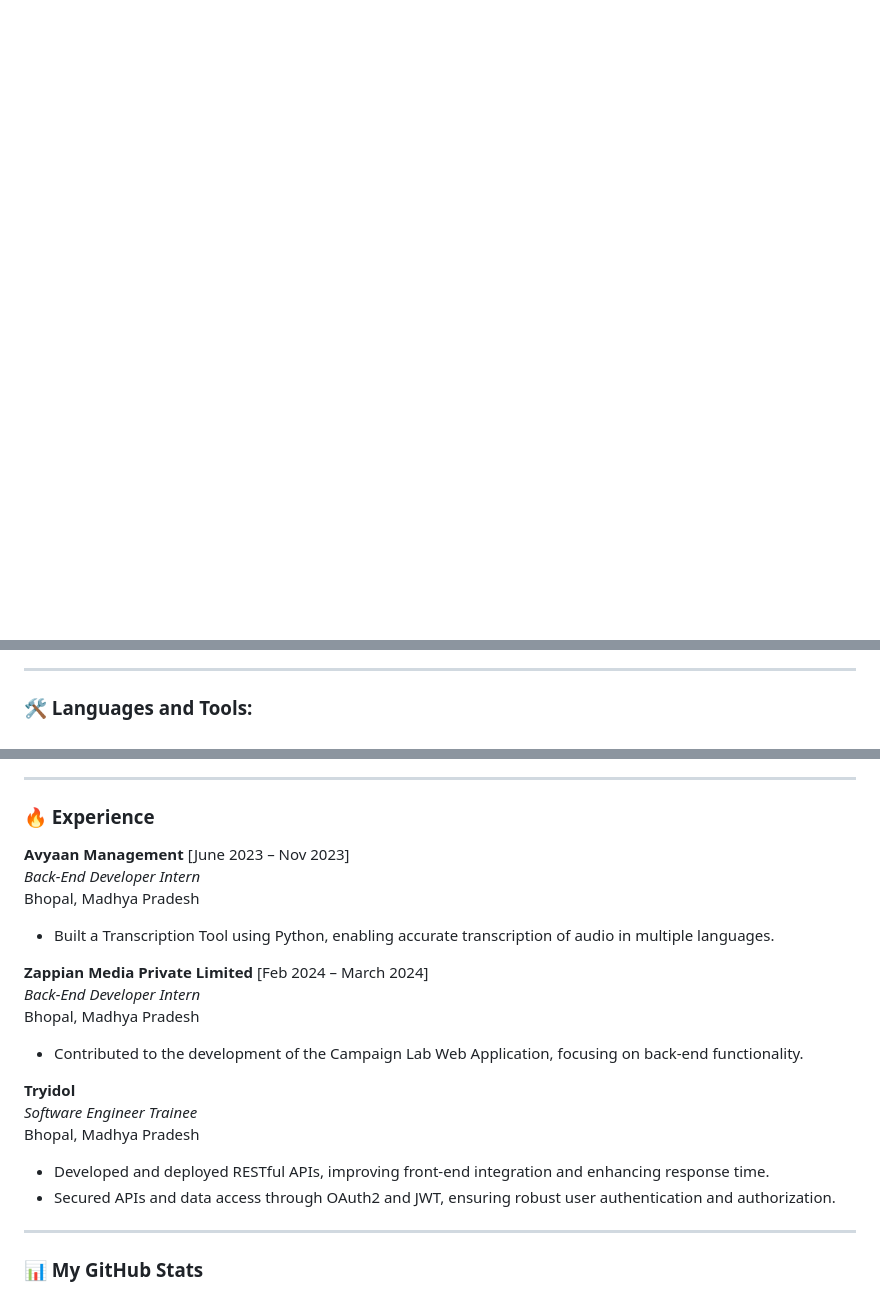
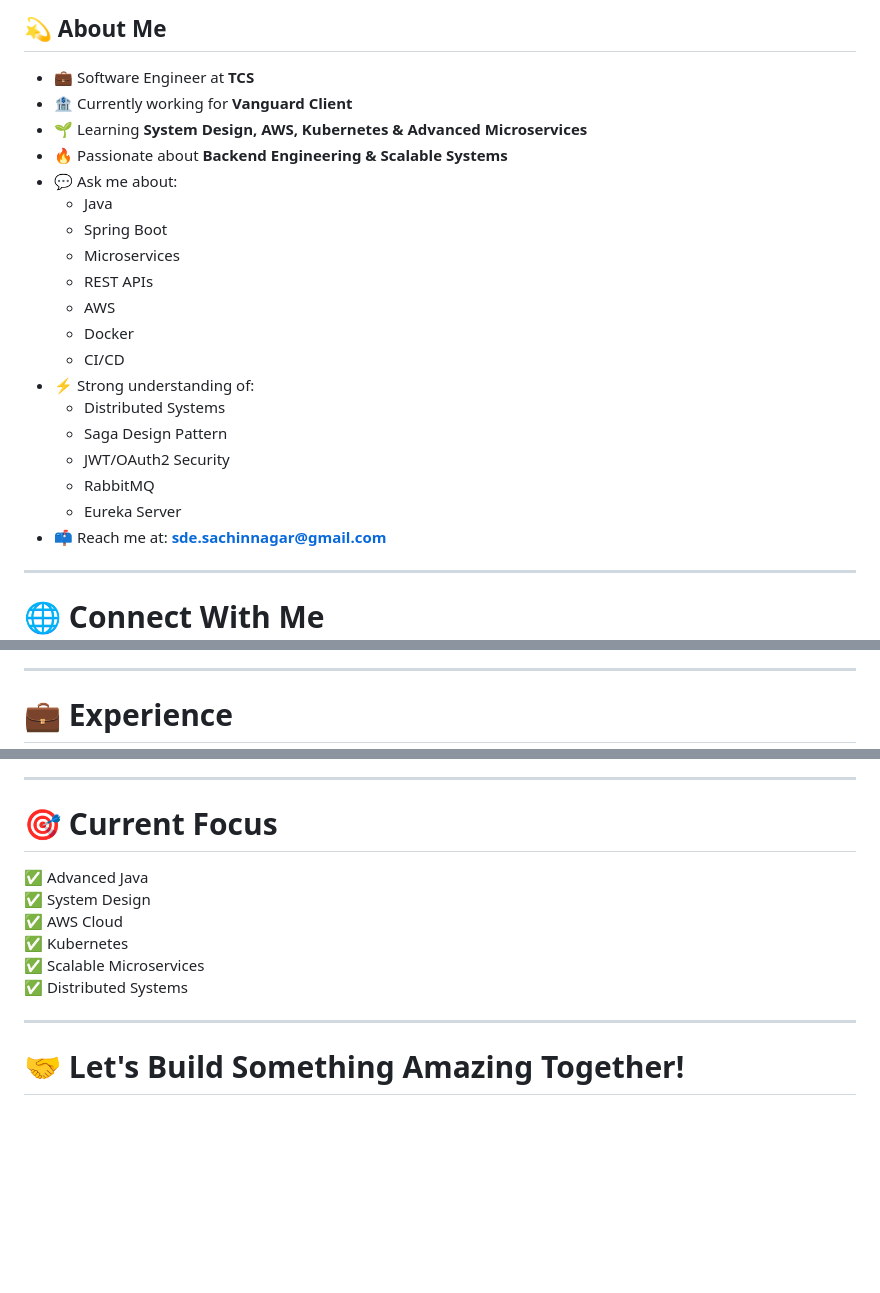
Before and after one commit to TheSachinDhakad/TheSachinDhakad, a Markdown page: README.md, 3 parts joined by grey strips. Drawn GitHub-style; blank space fills up the shorter version.

```diff
--- a/README.md
+++ b/README.md
@@ -5,2 +17,28 @@
+## 💫 About Me
+
+- 💼 Software Engineer at **TCS**
+- 🏦 Currently working for **Vanguard Client**
+- 🌱 Learning **System Design, AWS, Kubernetes & Advanced Microservices**
+- 🔥 Passionate about **Backend Engineering & Scalable Systems**
+- 💬 Ask me about:
+  - Java
+  - Spring Boot
+  - Microservices
+  - REST APIs
+  - AWS
+  - Docker
+  - CI/CD
+- ⚡ Strong understanding of:
+  - Distributed Systems
+  - Saga Design Pattern
+  - JWT/OAuth2 Security
+  - RabbitMQ
+  - Eureka Server
+- 📫 Reach me at:
+  **sde.sachinnagar@gmail.com**
+
+---
+
+# 🌐 Connect With Me
 
 <p align="left">
@@ -40,5 +113,5 @@
 
 ---
 
-### 🛠️ Languages and Tools:
+# 💼 Experience
 
@@ -86,25 +221,16 @@
 
 ---
 
-### 🔥 Experience
+# 🎯 Current Focus
 
-**Avyaan Management** [June 2023 – Nov 2023]
-*Back-End Developer Intern*
-Bhopal, Madhya Pradesh
-- Built a Transcription Tool using Python, enabling accurate transcription of audio in multiple languages.
-
-**Zappian Media Private Limited** [Feb 2024 – March 2024]
-*Back-End Developer Intern*
-Bhopal, Madhya Pradesh
-- Contributed to the development of the Campaign Lab Web Application, focusing on back-end functionality.
-
-**Tryidol**
-*Software Engineer Trainee*
-Bhopal, Madhya Pradesh
-- Developed and deployed RESTful APIs, improving front-end integration and enhancing response time.
-- Secured APIs and data access through OAuth2 and JWT, ensuring robust user authentication and authorization.
+✅ Advanced Java
+✅ System Design
+✅ AWS Cloud
+✅ Kubernetes
+✅ Scalable Microservices
+✅ Distributed Systems
 
 ---
 
-### 📊 My GitHub Stats
+# 🤝 Let's Build Something Amazing Together!
 
```
Also changed, not shown: other parts of README.md (+177 -82 lines).
